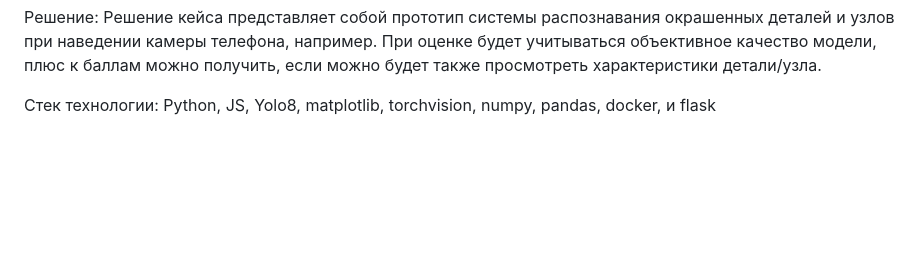
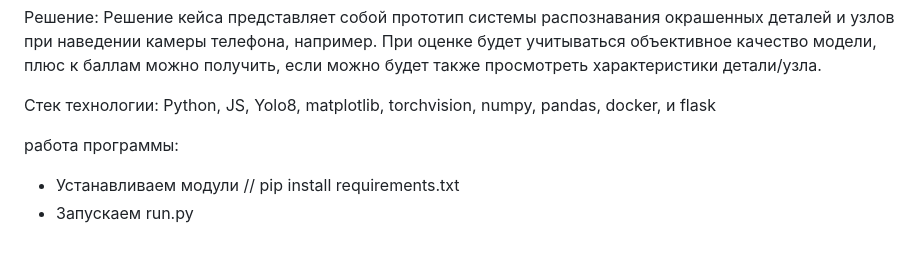
Before and after one commit to N1k0lay78/hak_22-24_09_webview_noname, a Markdown page: README.md, the part around the change. Drawn GitHub-style; blank space fills up the shorter version.

```diff
--- a/README.md
+++ b/README.md
@@ -21,3 +21,7 @@
 Решение: Решение кейса представляет собой прототип системы распознавания окрашенных деталей и узлов при наведении камеры телефона, например. При оценке будет учитываться объективное качество модели, плюс к баллам можно получить, если можно будет также просмотреть характеристики детали/узла.
 
 Стек технологии: Python, JS, Yolo8, matplotlib, torchvision, numpy, pandas, docker, и flask
+
+работа программы:
+ - Устанавливаем модули // pip install requirements.txt
+ - Запускаем run.py
```
